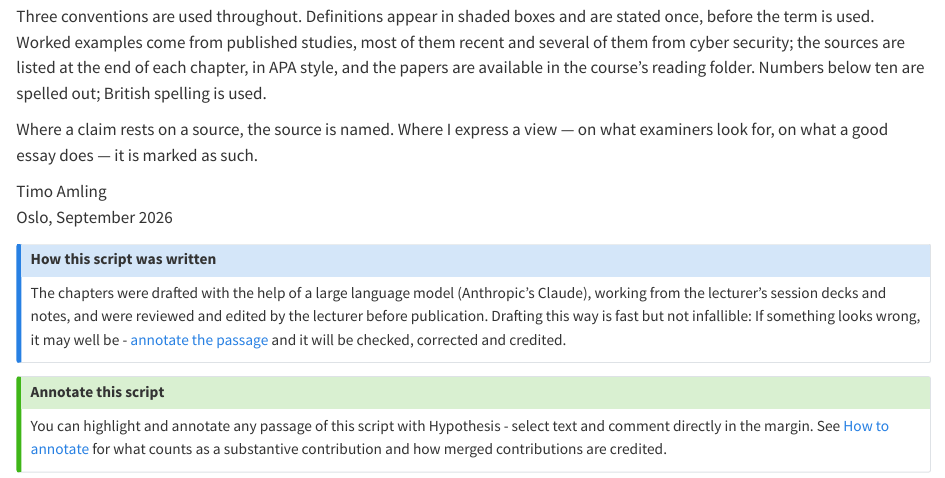
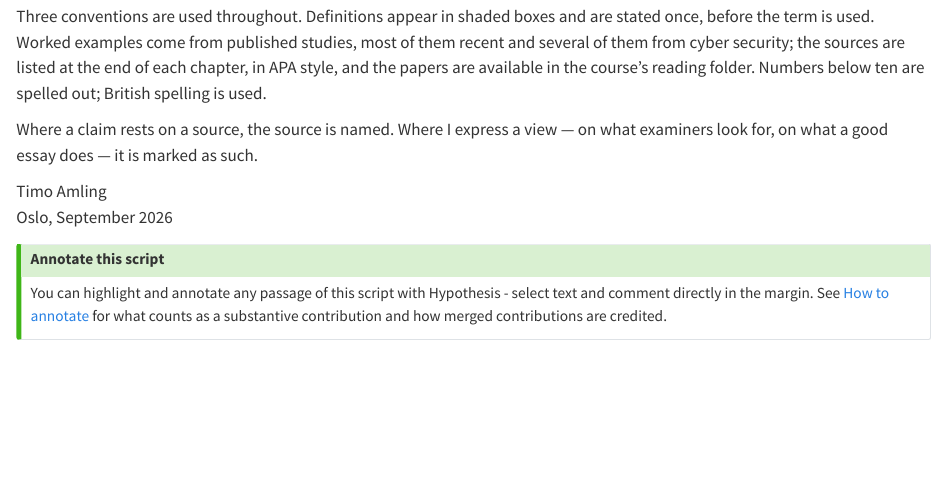
Before and after one commit to tamling/ikt448, a Quarto document (index.qmd): the page in a window 1100 px wide, from 260 px down. Rendered offline with R 4.5, knitr and Pandoc in place of Quarto, with nearby package versions.

Commit message:
index: drop the AI-drafting note from the start page
Co-Authored-By: Claude Fable 5.1 <noreply@anthropic.com>
Claude-Session: https://claude.ai/code/session_01U67nRNtRkB25EHYj2scWyj

```diff
--- a/index.qmd
+++ b/index.qmd
@@ -11,17 +11,6 @@ Where a claim rests on a source, the source is named. Where I express a view ---
 Timo Amling\
 Oslo, September 2026
 
-::: {.callout-note}
-## How this script was written
-
-The chapters were drafted with the help of a large language model
-(Anthropic's Claude), working from the lecturer's session decks and notes,
-and were reviewed and edited by the lecturer before publication. Drafting
-this way is fast but not infallible: If something looks wrong, it may well
-be - [annotate the passage](appendix/how-to-annotate.qmd) and it will be
-checked, corrected and credited.
-:::
-
 ::: {.callout-tip}
 ## Annotate this script
 
```
Also changed, not shown: tools/tex2qmd.py (+0 -11 lines).
